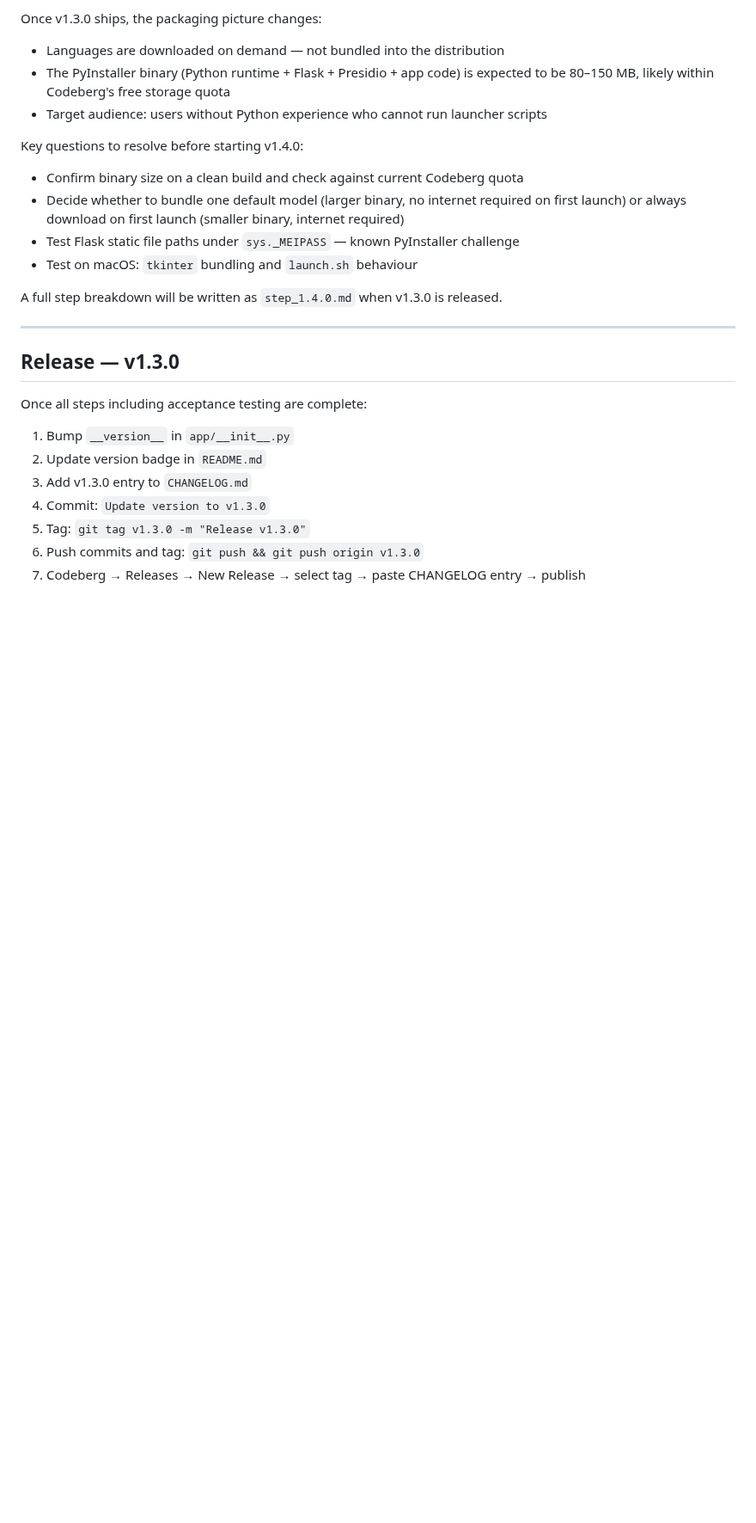
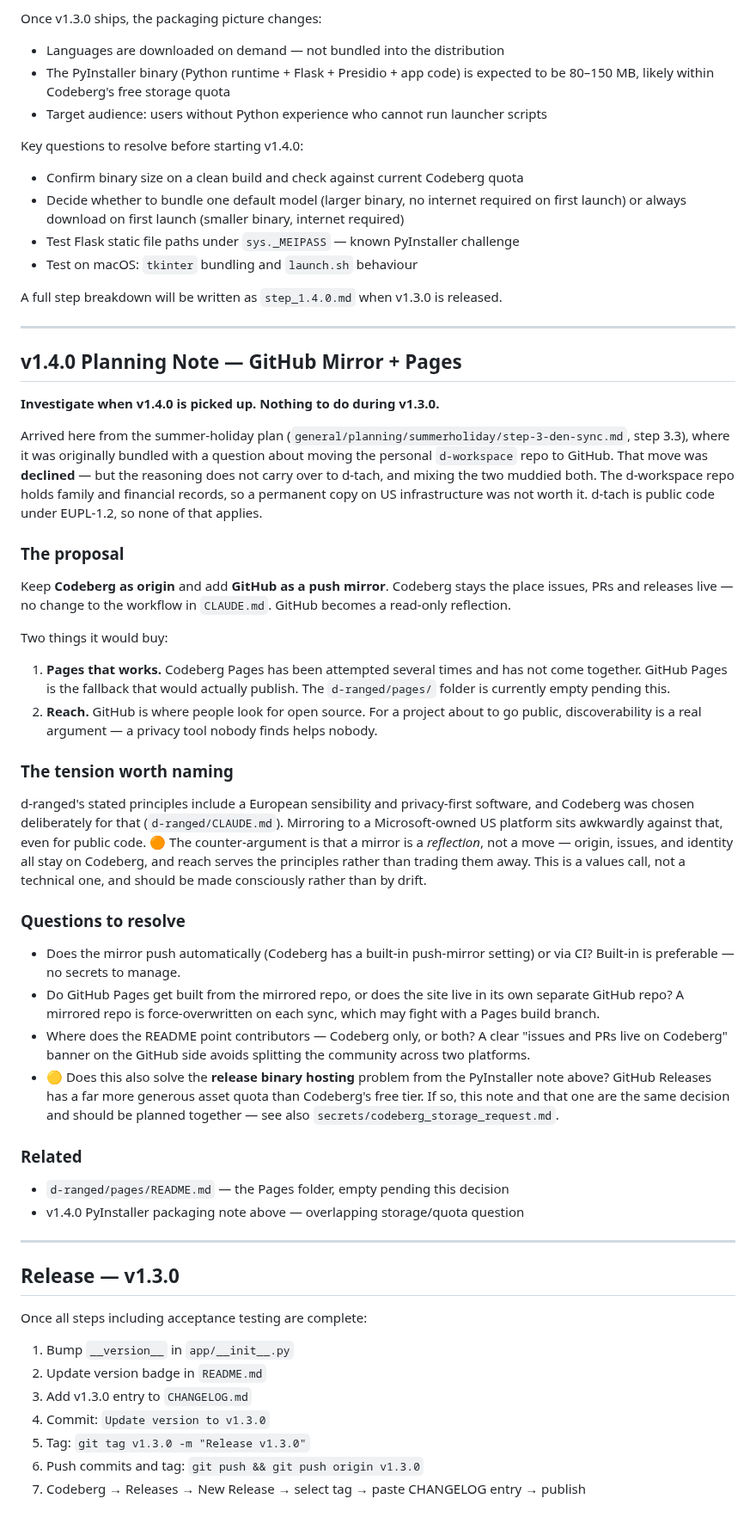
Before and after one commit to d-ranged/d-tach, a Markdown page: docs/step_1.3.0_next.md, the part around the change. Shown at 86% size. Rendered like a GitHub page; blank space fills up the shorter version.

Commit message:
Some updates on planning and items to investigate.

```diff
--- a/docs/step_1.3.0_next.md
+++ b/docs/step_1.3.0_next.md
@@ -864,6 +864,65 @@ A full step breakdown will be written as `step_1.4.0.md` when v1.3.0 is released
 
 ---
 
+## v1.4.0 Planning Note — GitHub Mirror + Pages
+
+**Investigate when v1.4.0 is picked up. Nothing to do during v1.3.0.**
+
+Arrived here from the summer-holiday plan
+(`general/planning/summerholiday/step-3-den-sync.md`, step 3.3), where it was
+originally bundled with a question about moving the personal `d-workspace` repo
+to GitHub. That move was **declined** — but the reasoning does not carry over to
+d-tach, and mixing the two muddied both. The d-workspace repo holds family and
+financial records, so a permanent copy on US infrastructure was not worth it.
+d-tach is public code under EUPL-1.2, so none of that applies.
+
+### The proposal
+
+Keep **Codeberg as origin** and add **GitHub as a push mirror**. Codeberg stays
+the place issues, PRs and releases live — no change to the workflow in
+`CLAUDE.md`. GitHub becomes a read-only reflection.
+
+Two things it would buy:
+
+1. **Pages that works.** Codeberg Pages has been attempted several times and has
+   not come together. GitHub Pages is the fallback that would actually publish.
+   The `d-ranged/pages/` folder is currently empty pending this.
+2. **Reach.** GitHub is where people look for open source. For a project about
+   to go public, discoverability is a real argument — a privacy tool nobody
+   finds helps nobody.
+
+### The tension worth naming
+
+d-ranged's stated principles include a European sensibility and privacy-first
+software, and Codeberg was chosen deliberately for that (`d-ranged/CLAUDE.md`).
+Mirroring to a Microsoft-owned US platform sits awkwardly against that, even for
+public code. 🟠 The counter-argument is that a mirror is a *reflection*, not a
+move — origin, issues, and identity all stay on Codeberg, and reach serves the
+principles rather than trading them away. This is a values call, not a technical
+one, and should be made consciously rather than by drift.
+
+### Questions to resolve
+
+- Does the mirror push automatically (Codeberg has a built-in push-mirror
+  setting) or via CI? Built-in is preferable — no secrets to manage.
+- Do GitHub Pages get built from the mirrored repo, or does the site live in its
+  own separate GitHub repo? A mirrored repo is force-overwritten on each sync,
+  which may fight with a Pages build branch.
+- Where does the README point contributors — Codeberg only, or both? A clear
+  "issues and PRs live on Codeberg" banner on the GitHub side avoids splitting
+  the community across two platforms.
+- 🟡 Does this also solve the **release binary hosting** problem from the
+  PyInstaller note above? GitHub Releases has a far more generous asset quota
+  than Codeberg's free tier. If so, this note and that one are the same decision
+  and should be planned together — see also `secrets/codeberg_storage_request.md`.
+
+### Related
+
+- `d-ranged/pages/README.md` — the Pages folder, empty pending this decision
+- v1.4.0 PyInstaller packaging note above — overlapping storage/quota question
+
+---
+
 ## Release — v1.3.0
 
 Once all steps including acceptance testing are complete:
```
